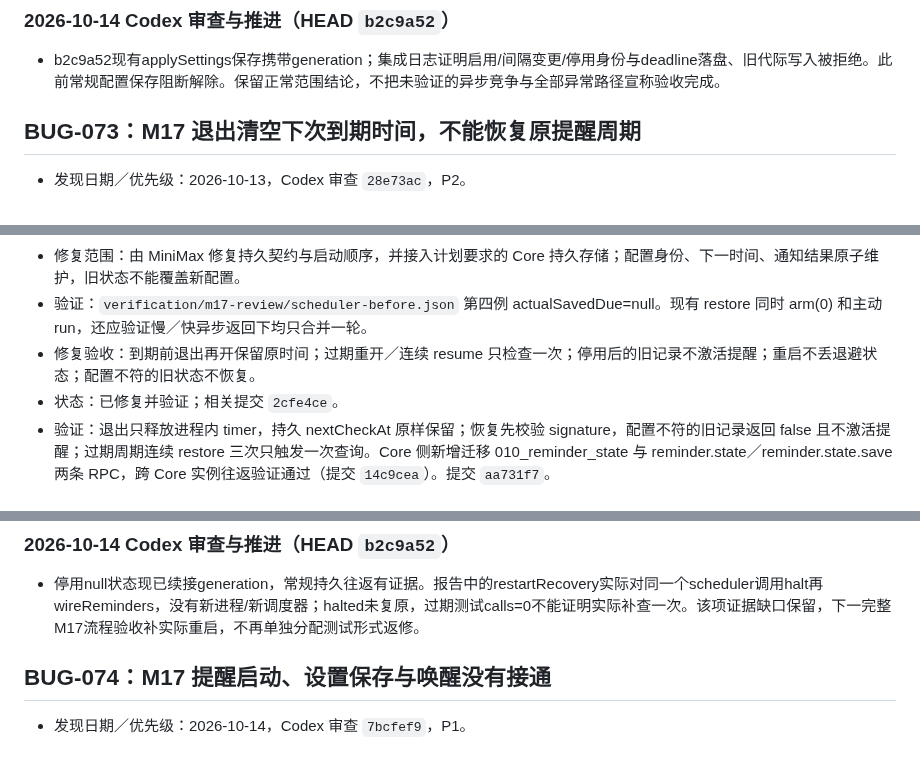
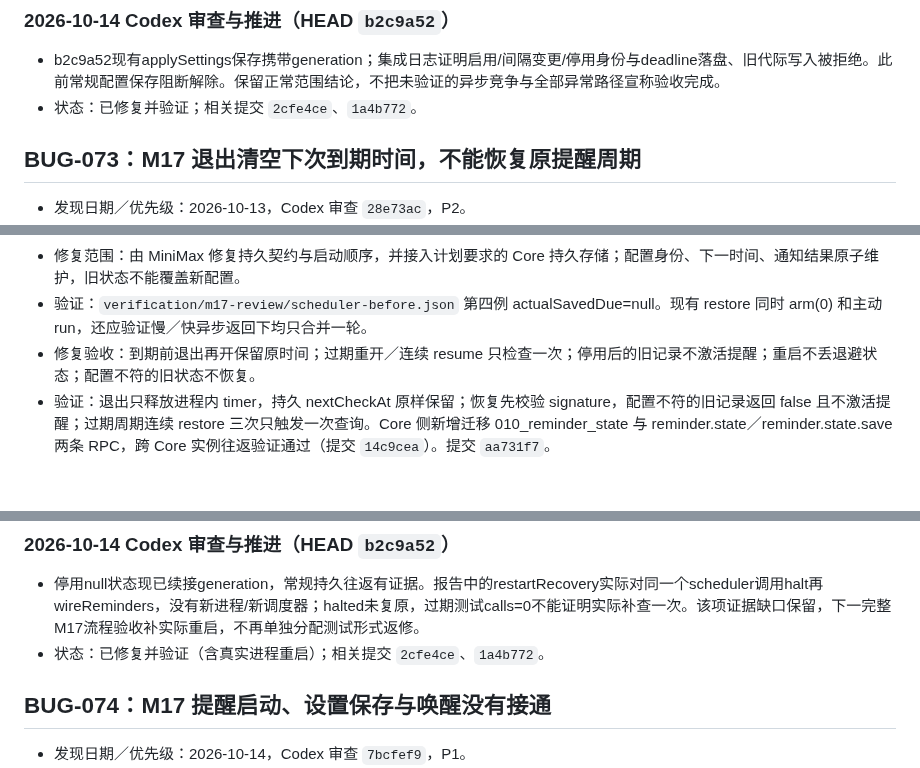
Before and after one commit to melon-bun/SubscribeFlow, a Markdown page: docs/BUG_FIXES.md, 3 parts joined by grey strips. Drawn GitHub-style.

```diff
--- a/docs/BUG_FIXES.md
+++ b/docs/BUG_FIXES.md
@@ -804,6 +803,7 @@
 ### 2026-10-14 Codex 审查与推进（HEAD `b2c9a52`）
 
 - b2c9a52现有applySettings保存携带generation；集成日志证明启用/间隔变更/停用身份与deadline落盘、旧代际写入被拒绝。此前常规配置保存阻断解除。保留正常范围结论，不把未验证的异步竞争与全部异常路径宣称验收完成。
+- 状态：已修复并验证；相关提交 `2cfe4ce`、`1a4b772`。
 
 ## BUG-073：M17 退出清空下次到期时间，不能恢复原提醒周期
 
@@ -814,7 +814,6 @@
 - 修复范围：由 MiniMax 修复持久契约与启动顺序，并接入计划要求的 Core 持久存储；配置身份、下一时间、通知结果原子维护，旧状态不能覆盖新配置。
 - 验证：`verification/m17-review/scheduler-before.json` 第四例 actualSavedDue=null。现有 restore 同时 arm(0) 和主动 run，还应验证慢／快异步返回下均只合并一轮。
 - 修复验收：到期前退出再开保留原时间；过期重开／连续 resume 只检查一次；停用后的旧记录不激活提醒；重启不丢退避状态；配置不符的旧状态不恢复。
-- 状态：已修复并验证；相关提交 `2cfe4ce`。
 - 验证：退出只释放进程内 timer，持久 nextCheckAt 原样保留；恢复先校验 signature，配置不符的旧记录返回 false 且不激活提醒；过期周期连续 restore 三次只触发一次查询。Core 侧新增迁移 010_reminder_state 与 reminder.state／reminder.state.save 两条 RPC，跨 Core 实例往返验证通过（提交 `14c9cea`）。提交 `aa731f7`。
 
 ### 2026-10-14 Codex 复核：重新打开（P1，真实保存与恢复链路未完成）
@@ -838,6 +837,7 @@
 ### 2026-10-14 Codex 审查与推进（HEAD `b2c9a52`）
 
 - 停用null状态现已续接generation，常规持久往返有证据。报告中的restartRecovery实际对同一个scheduler调用halt再wireReminders，没有新进程/新调度器；halted未复原，过期测试calls=0不能证明实际补查一次。该项证据缺口保留，下一完整M17流程验收补实际重启，不再单独分配测试形式返修。
+- 状态：已修复并验证（含真实进程重启）；相关提交 `2cfe4ce`、`1a4b772`。
 
 ## BUG-074：M17 提醒启动、设置保存与唤醒没有接通
 
```
Also changed, not shown: other parts of docs/BUG_FIXES.md (+38 -1 lines).
